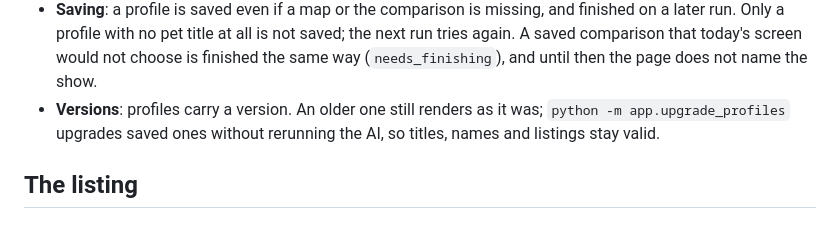
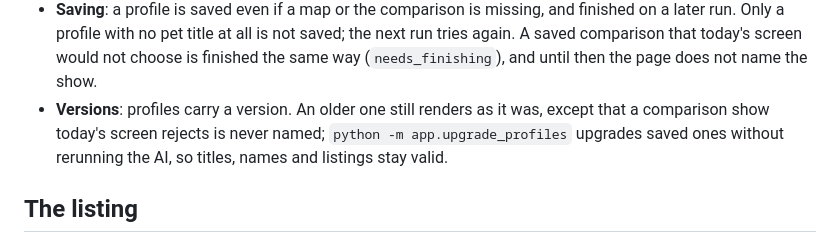
Before and after one commit to bsabau/namesake, a Markdown page: docs/architecture.md, the part around one of its changes. Rendered like a GitHub page.

Commit message:
Architecture doc: the finishing loop includes a rejected comparison; an older profile hides such a show (muse)
Co-Authored-By: Claude Opus 5.5 <noreply@anthropic.com>

```diff
--- a/docs/architecture.md
+++ b/docs/architecture.md
@@ -152,7 +152,7 @@ flowchart TD
 - **The heatmaps** run in this order: the first pet title, the baseline shows, then the second pet title, so a profile cut short still has a comparison.
 - **The map** is lift: in each cell, the pet titles' mean score minus the baseline shows' mean score. Within a neighbourhood, a heatmap's `query.affinity` is a rank spread from 0 to 1 inside the area (`docs/qloo-findings.md`), so ranks can be averaged and subtracted. Raw affinity saturates near 1.0, so it is never shown. Maps of different precision are brought to the coarsest one first.
 - **Saving**: a profile is saved even if a map or the comparison is missing, and finished on a later run. Only a profile with no pet title at all is not saved; the next run tries again. A saved comparison that today's screen would not choose is finished the same way (`needs_finishing`), and until then the page does not name the show.
-- **Versions**: profiles carry a version. An older one still renders as it was; `python -m app.upgrade_profiles` upgrades saved ones without rerunning the AI, so titles, names and listings stay valid.
+- **Versions**: profiles carry a version. An older one still renders as it was, except that a comparison show today's screen rejects is never named; `python -m app.upgrade_profiles` upgrades saved ones without rerunning the AI, so titles, names and listings stay valid.
 
 ## The listing
 
```
Also changed, not shown: other parts of docs/architecture.md (+1 -1 lines).
